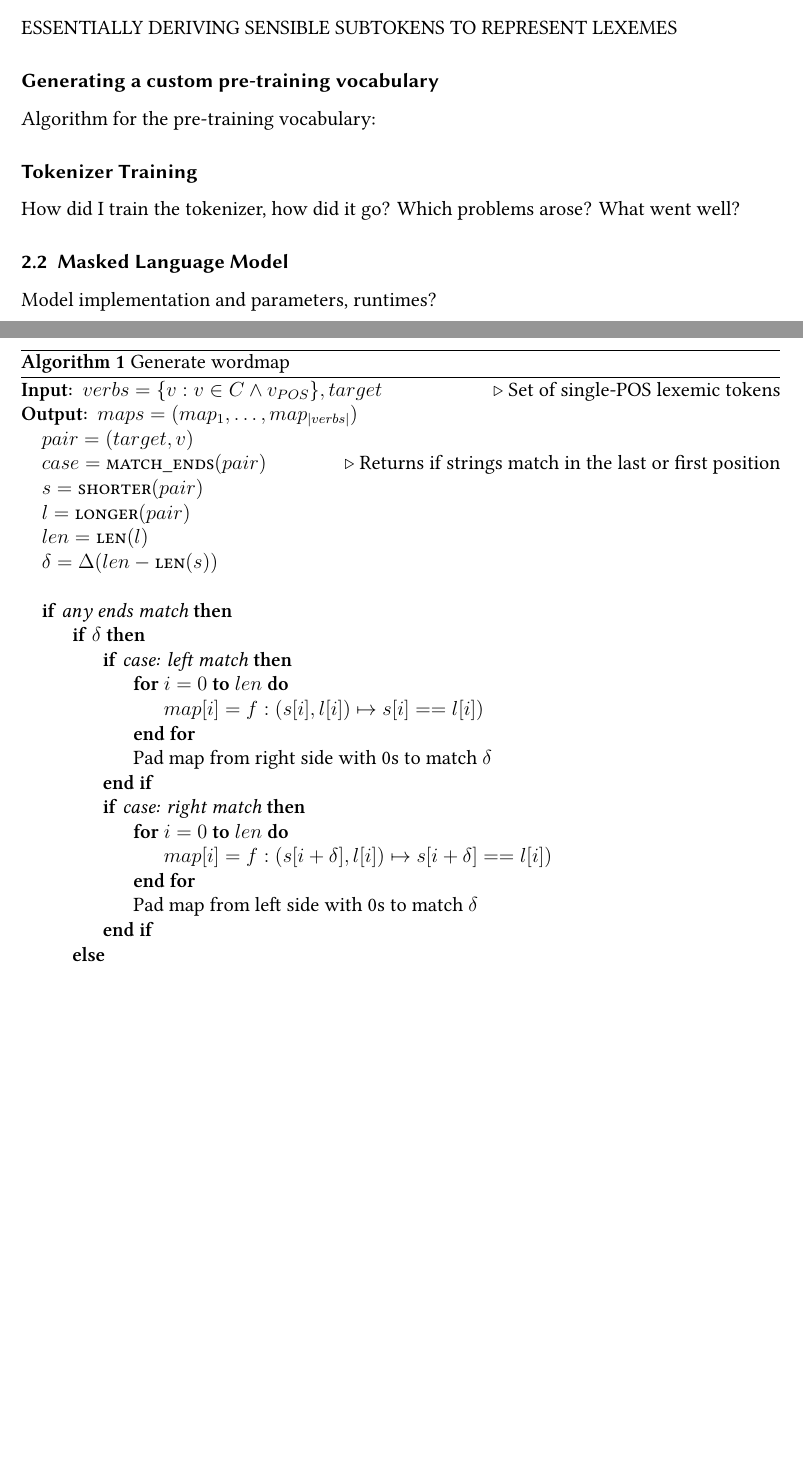
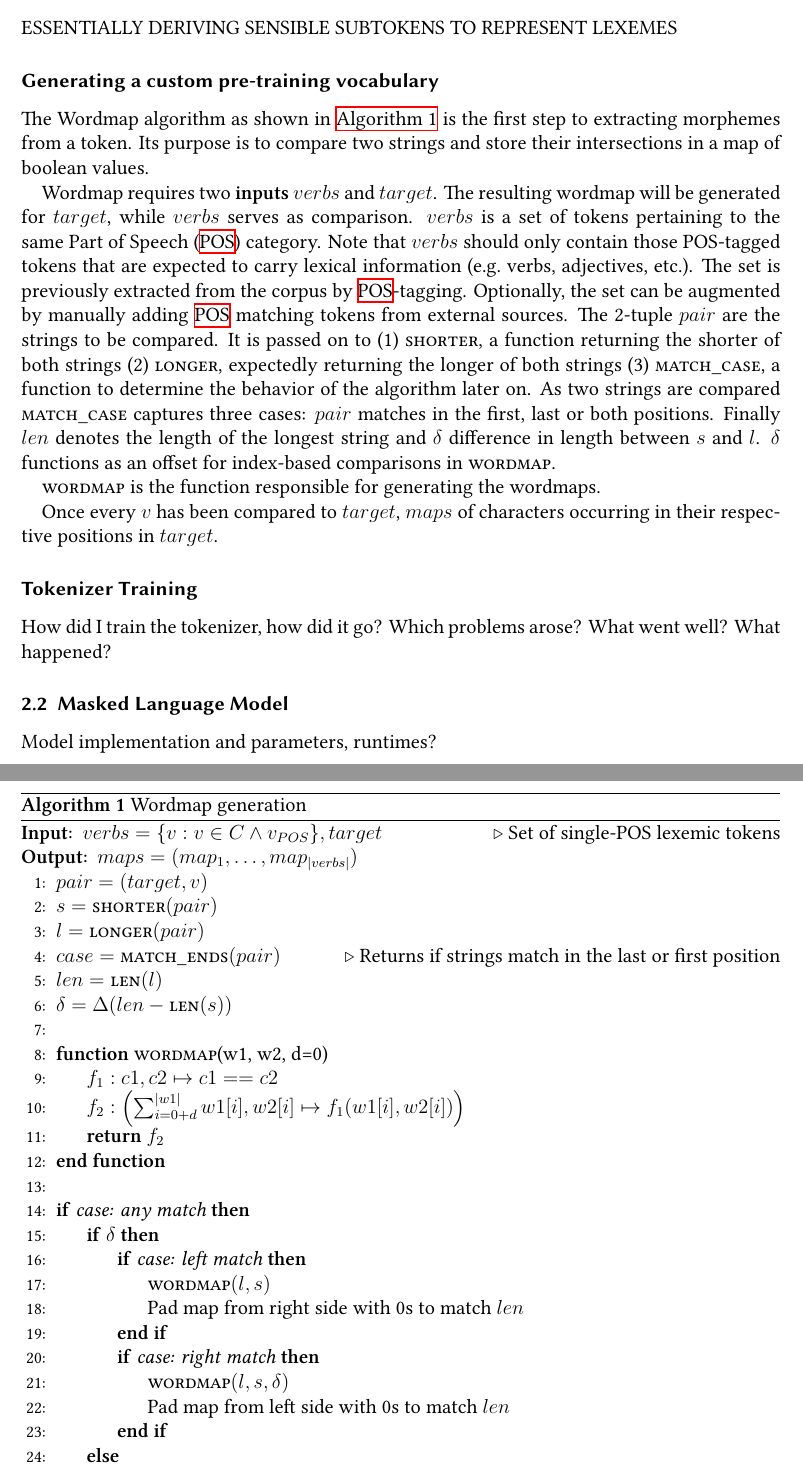
Before and after one commit to s2458588/BATex, a LaTeX thesis (src/main.tex, which reads src/03methodology.tex): two parts of pages 13 and 14 of 19 before the commit and two parts of pages 11 and 12 of 18 after it, joined at a grey line, cut so that both start at the same text, the shorter picture padded with empty space. Compiled offline with XeLaTeX.

Commit message:
Updated: subsection:tokenizer

```diff
--- a/src/03methodology.tex
+++ b/src/03methodology.tex
@@ -55,42 +55,61 @@ Tatsächliche Anwendung der Methoden auf die Daten
 \subsubsection{Generating a custom pre-training vocabulary}
 \label{subsubsec:generating-a-custom-pre-training-vocabulary}
 
-Algorithm for the pre-training vocabulary:
+The Wordmap algorithm as shown in \autoref{alg:wordmap} is the first step to extracting morphemes from a token.
+Its purpose is to compare two strings and store their intersections in a map of boolean values.
+
 
 \algrenewcommand\algorithmicrequire{\textbf{Input:}}
 \algrenewcommand\algorithmicensure{\textbf{Output:}}
 \begin{algorithm}
-    \caption{Generate wordmap}\label{alg:wordmap}
-    \begin{algorithmic}
+    \caption{Wordmap generation}\label{alg:wordmap}
+    \begin{algorithmic}[1]
         \Require $verbs = \{v : v \in C \wedge v_{\uppercase{POS}}\}, target$ \Comment{Set of single-\uppercase{POS} lexemic tokens}
         \Ensure $maps = (map_{1}, \ldots, map_{|verbs|})$
         \State $pair = (target, v)$
-        \State $case = \textsc{match\_ends}(pair)$ \Comment{Returns if strings match in the last or first position}
         \State $s = \textsc{shorter}(pair)$
         \State $l = \textsc{longer}(pair)$
+        \State $case = \textsc{match\_ends}(pair)$ \Comment{Returns if strings match in the last or first position}
         \State $len = \textsc{len}(l)$
         \State $\delta = \Delta(len - \textsc{len}(s))$
         \\
 
-        \If{$\textit{any ends match}$}
+        \Function{wordmap}{w1, w2, \*d=0}
+            \State $f_{1}: c1, c2 \mapsto c1 == c2$
+            \State $f_{2}: \left(\sum_{i=0+d}^{\mid w1 \mid} w1[i], w2[i] \mapsto f_{1}(w1[i], w2[i])\right)$
+            \State \textbf{return} $f_{2}$
+        \EndFunction
+        \\
+        \If{$\textit{case: any match}$}
             \If{$\delta$}
                 \If{$\textit{case: left match}$}
-                    \For{$i = 0$ \textbf{to} $len$}
-                        \State $map[i] = f: (s[i], l[i]) \mapsto s[i] == l[i])$
-                    \EndFor
-                    \State Pad map from right side with 0s to match $\delta$
+                        \State $\textsc{wordmap}(l, s)$
+                    \State Pad map from right side with 0s to match $len$
                 \EndIf
                 \If{$\textit{case: right match}$}
-                    \For{$i = 0$ \textbf{to} $len$}
-                        \State $map[i] = f: (s[i+\delta], l[i]) \mapsto s[i+\delta] == l[i])$
-                    \EndFor
-                    \State Pad map from left side with 0s to match $\delta$
+                        \State $\textsc{wordmap}(l, s, \delta)$
+                    \State Pad map from left side with 0s to match $len$
                 \EndIf
             \Else
-                \State $map[i] = f: (s[i], l[i]) \mapsto s[i] == l[i])$
+                \State $\textsc{wordmap}(l, s)$
             \EndIf
         \EndIf
 
     \end{algorithmic}
 \end{algorithm}
 
+% DESCRIPTION OF ALGORITHM 1
+
+Wordmap requires two \textbf{inputs} $verbs$ and $target$.
+The resulting wordmap will be generated for $target$, while $verbs$ serves as comparison.
+$verbs$ is a set of tokens pertaining to the same \ac{pos} category.
+Note that $verbs$ should only contain those POS-tagged tokens that are expected to carry lexical information (e.g.\ verbs, adjectives, etc.).
+The set is previously extracted from the corpus by \ac{pos}\hyphen tagging.
+Optionally, the set can be augmented by manually adding \ac{pos} matching tokens from external sources.
+The 2-tuple $pair$ are the strings to be compared.
+It is passed on to (1) \textsc{shorter}, a function returning the shorter of both strings (2) \textsc{longer}, expectedly returning the longer of both strings (3) \textsc{match\_case}, a function to determine the behavior of the algorithm later on.
+As two strings are compared \textsc{match\_case} captures three cases: $pair$ matches in the first, last or both positions.
+Finally $len$ denotes the length of the longest string and $\delta$ difference in length between $s$ and $l$.
+$\delta$ functions as an offset for index-based comparisons in \textsc{wordmap}.
+
+\textsc{wordmap} is the function responsible for generating the wordmaps.
@@ -97,7 +133,14 @@ Algorithm for the pre-training vocabulary:
+    \label{tab:}
+\end{table}
+
+Once every $v$ has been compared to $target$, $maps$  of characters occurring in their respective positions in $target$.
+
+
+
     \subsubsection{Tokenizer Training}
     \label{subsubsec:tokenizer-training}
     How did I train the tokenizer, how did it go?
-    Which problems arose? What went well?
+    Which problems arose? What went well? What happened?
 
     \subsection{Masked Language Model}
     \label{subsec:masked-language-model}
--- a/src/main.tex
+++ b/src/main.tex
@@ -26,12 +26,14 @@
 \usepackage{algorithmicx}
 \usepackage{amsmath}
 
+\newcommand{\algorithmautorefname}{Algorithm} % full algorithm references
+
 \KOMAoptions{listof=totoc}
 
 
 \addbibresource{main.bib}
 
-\includeonly{03methodology.tex} % input control
+\includeonly{03methodology} % input control
 
 \begin{document}
     \titlehead{
```
Also changed, not shown: src/01introduction.tex (+1 -1 lines), src/main.bib (+24 -0 lines), out/main.bbl, out/main.pdf, src/03methodology.tex (17 more changed lines), src/main.tex (12 more changed lines), 8 other files.
